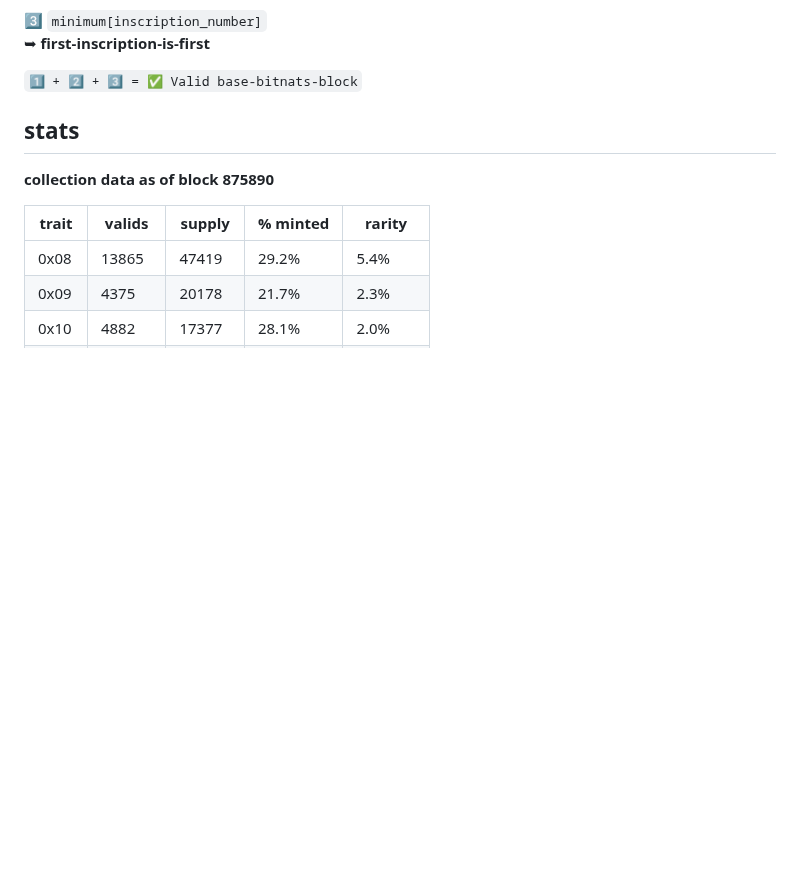
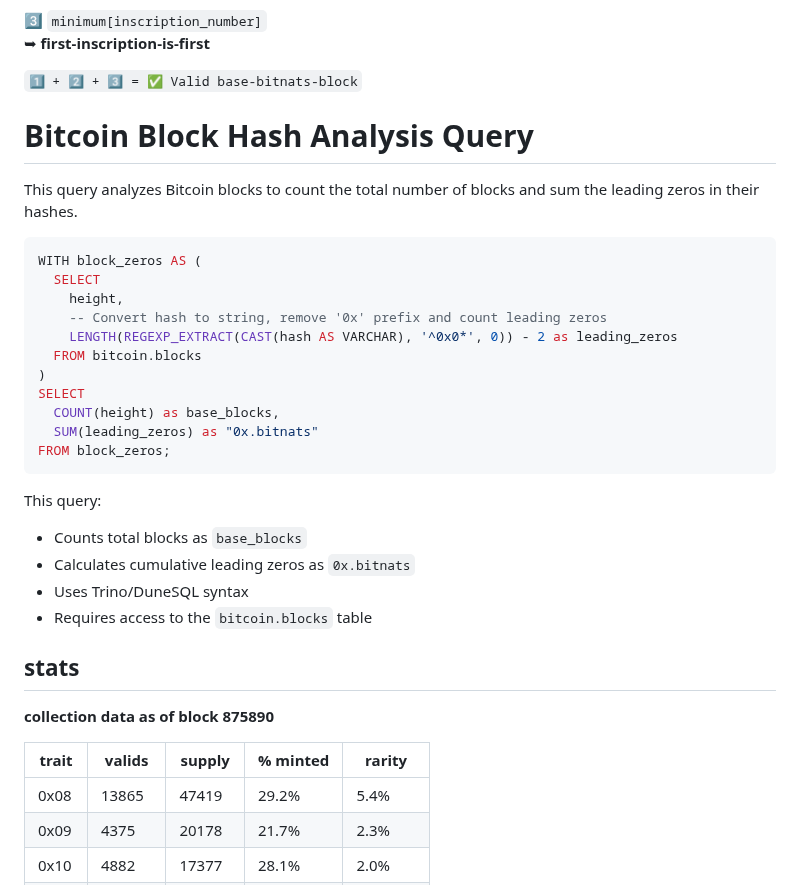
Before and after one commit to BitGnat/0x.bitnats, a Markdown page: README.md, the part around the change. Drawn GitHub-style; blank space fills up the shorter version.

````diff
--- a/README.md
+++ b/README.md
@@ -28,6 +28,30 @@
 ➥ **first-inscription-is-first**
 
 `1️⃣ + 2️⃣ + 3️⃣ = ✅ Valid base-bitnats-block`
+
+# Bitcoin Block Hash Analysis Query
+
+This query analyzes Bitcoin blocks to count the total number of blocks and sum the leading zeros in their hashes.
+
+```sql
+WITH block_zeros AS (
+  SELECT
+    height,
+    -- Convert hash to string, remove '0x' prefix and count leading zeros
+    LENGTH(REGEXP_EXTRACT(CAST(hash AS VARCHAR), '^0x0*', 0)) - 2 as leading_zeros
+  FROM bitcoin.blocks
+)
+SELECT
+  COUNT(height) as base_blocks,
+  SUM(leading_zeros) as "0x.bitnats"
+FROM block_zeros;
+```
+
+This query:
+- Counts total blocks as `base_blocks`
+- Calculates cumulative leading zeros as `0x.bitnats`
+- Uses Trino/DuneSQL syntax
+- Requires access to the `bitcoin.blocks` table
 
 ## stats
 
````
